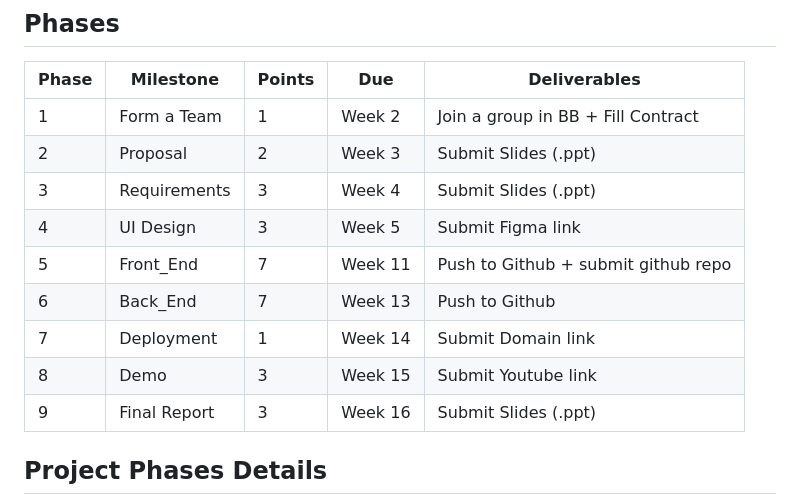
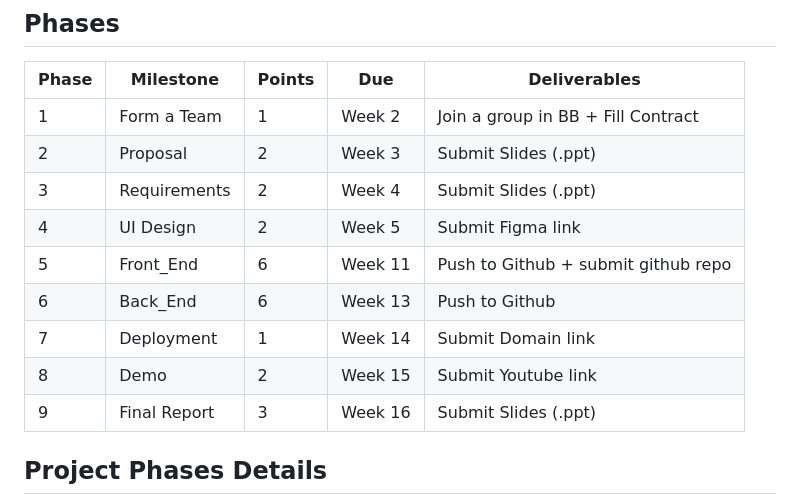
Before and after one commit to hammadojh/web_course, a Markdown page: term_project.md, the part around the change. Drawn GitHub-style.

```diff
--- a/term_project.md
+++ b/term_project.md
@@ -12,12 +12,12 @@ This project will be conducted in groups comprising 5 students. Each group is ta
 |--------------------|------------------|--------|--------|----------------------------------------|
 | 1                  | Form a Team      | 1      | Week 2 | Join a group in BB + Fill Contract     |
 | 2                  | Proposal         | 2      | Week 3 | Submit Slides (.ppt)                   |
-| 3                  | Requirements     | 3      | Week 4 | Submit Slides (.ppt)                   |
-| 4                  | UI Design        | 3      | Week 5 | Submit Figma link                      |
-| 5                  | Front_End        | 7      | Week 11 | Push to Github + submit github repo    |
-| 6                  | Back_End         | 7      | Week 13| Push to Github                         |
+| 3                  | Requirements     | 2      | Week 4 | Submit Slides (.ppt)                   |
+| 4                  | UI Design        | 2      | Week 5 | Submit Figma link                      |
+| 5                  | Front_End        | 6      | Week 11 | Push to Github + submit github repo    |
+| 6                  | Back_End         | 6      | Week 13| Push to Github                         |
 | 7                  | Deployment       | 1      | Week 14| Submit Domain link                     |
-| 8                  | Demo             | 3      | Week 15| Submit Youtube link                    |
+| 8                  | Demo             | 2      | Week 15| Submit Youtube link                    |
 | 9                  | Final Report     | 3      | Week 16| Submit Slides (.ppt)                   |
 
 ## Project Phases Details
```
